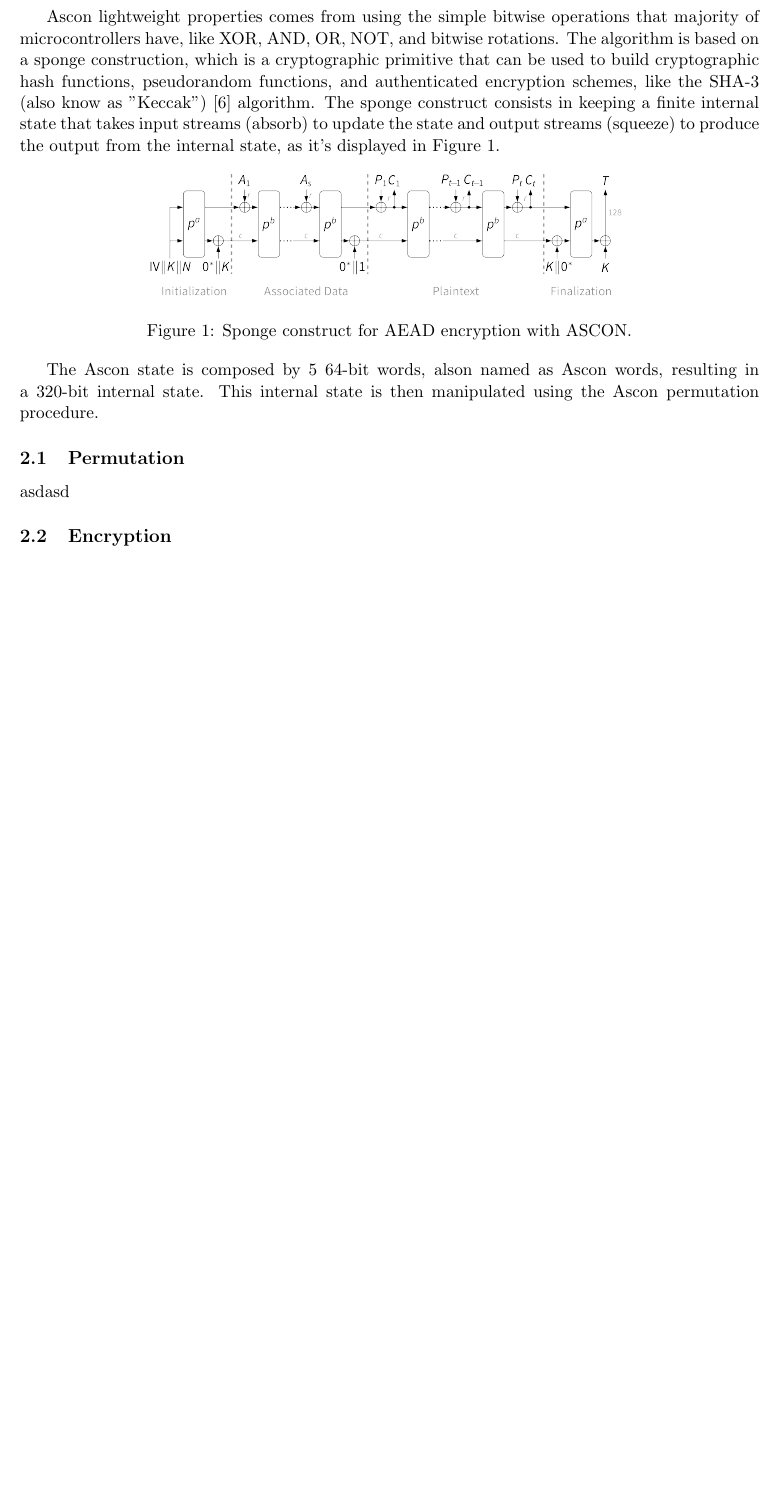
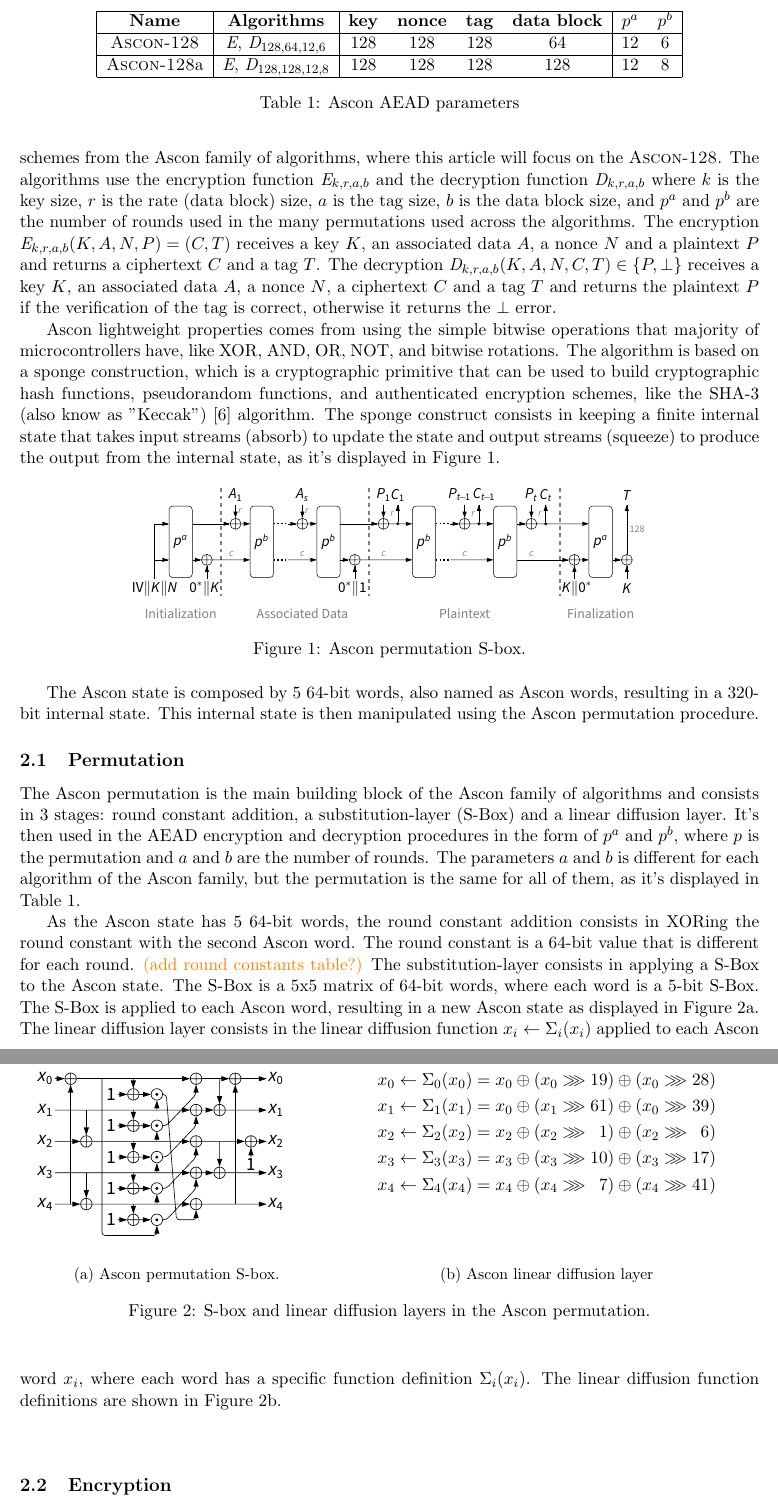
Before and after one commit to paulopacitti/ascon-v, a LaTeX paper (tex/main.tex): part of page 3 of 6 before the commit and two parts of pages 3 and 4 of 7 after it, the two joined at a grey line, cut at the place of the change, the shorter picture padded with empty space. Compiled offline with pdfLaTeX.

Commit message:
[essay] Completed Ascon permutation description

```diff
--- a/tex/main.tex
+++ b/tex/main.tex
@@ -13,6 +13,8 @@
 
 \usepackage{techrep-ic}
 \usepackage{amsmath}
+\usepackage{amssymb}
+\usepackage{subcaption}
 \usepackage[english]{babel}
 \usepackage[utf8]{inputenc}
 \usepackage[margin=1in]{geometry}
@@ -21,9 +23,9 @@
   sorting=none
 ]{biblatex}
 \addbibresource{references.bib}
+\usepackage{xcolor}
 \usepackage[hidelinks]{hyperref}
 \usepackage[noabbrev, capitalise]{cleveref}
-
 \usepackage[cache=false]{minted}
 \usemintedstyle{borland}
 
@@ -85,28 +87,62 @@ The approach was to analyze the Ascon algorithm design and 3 different implement
 
 Ascon is a family of algorithms for lighweight cryptography, designed to be used in constrained environments,
 like embedding computing. Designed by cryptographers from Graz University of Technology, Infineon Technologies, Intel Labs, and Radboud University, Ascon has been selected as the new standard for lightweight cryptography in the 2019–2023 NIST Lightweight Cryptography competition. The Ascon family is mainly composed by 4 algorithms: \textsc{Ascon-128}, \textsc{Ascon-128a}, \textsc{Ascon-Hash} and \textsc{Ascon-Hasha}. There's also variants \textsc{Ascon-80pq}, \textsc{Ascon-Xof}, \textsc{Ascon-Xofa}, where the first it's a version of AEAD with an increased key size of 160 bits and the latter two are versions of the hash algorithm but they produce hash outputs of arbitrary
-length, just changing the number of rounds necessary for it.
+length, just changing the number of rounds necessary for it. The \cref{table:1} shows the parameters of the recommended AEAD schemes from the Ascon family of algorithms, where this article will focus on the \textsc{Ascon-128}. The algorithms use the encryption function $\textit{E}_{k,r,a,b}$ and the decryption function $\textit{D}_{k,r,a,b}$ where $k$ is the key size, $r$ is the rate (data block) size, $a$ is the tag size, $b$ is the data block size, and $p^a$ and $p^b$ are the number of rounds used in the many permutations used across the algorithms. The encryption $\textit{E}_{k,r,a,b}(K, A, N, P) = (C, T)$ receives a key $K$, an associated data $A$, a nonce $N$ and a plaintext $P$ and returns a ciphertext $C$ and a tag $T$. The decryption $\textit{D}_{k,r,a,b}(K, A, N, C, T) \in \{P, \perp\}$ receives a key $K$, an associated data $A$, a nonce $N$, a ciphertext $C$ and a tag $T$ and returns the plaintext $P$ if the verification of the tag is correct, otherwise it returns the $\perp$ error.
 
-$$ \textrm{insert table with Ascon parameters} $$
+
+\begin{table}
+  \centering
+  \begin{tabular}{|c|c|cccc|cc|}
+    \hline
+    \textbf{Name}       & \textbf{Algorithms}                     & \textbf{key} & \textbf{nonce} & \textbf{tag} & \textbf{data block} & \textbf{$p^a$} & \textbf{$p^b$} \\ \hline
+    \textsc{Ascon-128}  & \textit{E}, $\textit{D}_{128,64,12,6}$  & 128          & 128            & 128          & 64                  & 12             & 6              \\ \hline
+    \textsc{Ascon-128}a & \textit{E}, $\textit{D}_{128,128,12,8}$ & 128          & 128            & 128          & 128                 & 12             & 8              \\ \hline
+  \end{tabular}
+  \caption{Ascon AEAD parameters}
+  \label{table:1}
+\end{table}
 
 Ascon lightweight properties comes from using the simple bitwise operations that majority of microcontrollers have, like XOR, AND, OR, NOT, and bitwise rotations. The algorithm is based on a sponge construction, which is a cryptographic primitive that can be used to build cryptographic hash functions, pseudorandom functions, and authenticated encryption schemes, like the SHA-3 (also know as "Keccak") \cite{bertoni2015keccak} algorithm. The sponge construct consists in keeping a finite internal state that takes input streams (absorb) to update the state and output streams (squeeze) to produce the output from the internal state, as it's displayed in \cref{fig:1}.
 
 \begin{figure}[h]
   \centering
-  \includegraphics[width=.64\textwidth]{assets/aead_encrypt.png}
-  \caption{Sponge construct for AEAD encryption with ASCON.}
+  \includegraphics[scale=0.8]{assets/aead_encrypt.pdf}
+  \caption{Ascon permutation S-box.}
   \label{fig:1}
 \end{figure}
 
-
-
-The Ascon state is composed by 5 64-bit words, alson named as Ascon words, resulting in a 320-bit internal state. This internal state is then manipulated using the Ascon permutation procedure.
-
-
+The Ascon state is composed by 5 64-bit words, also named as Ascon words, resulting in a 320-bit internal state. This internal state is then manipulated using the Ascon permutation procedure.
 
 \subsection{Permutation}
 
-asdasd
+The Ascon permutation is the main building block of the Ascon family of algorithms and consists in 3 stages: round constant addition, a substitution-layer (S-Box) and a linear diffusion layer. It's then used in the AEAD encryption and decryption procedures in the form of $p^a$ and $p^b$, where $p$ is the permutation and $a$ and $b$ are the number of rounds. The parameters $a$ and $b$ is different for each algorithm of the Ascon family, but the permutation is the same for all of them, as it's displayed in \cref{table:1}.
+
+As the Ascon state has 5 64-bit words, the round constant addition consists in XORing the round constant with the second Ascon word. The round constant is a 64-bit value that is different for each round. \color{orange} (add round constants table?) \color{black} The substitution-layer consists in applying a S-Box to the Ascon state. The S-Box is a 5x5 matrix of 64-bit words, where each word is a 5-bit S-Box. The S-Box is applied to each Ascon word, resulting in a new Ascon state as displayed in \cref{fig:2a}. The linear diffusion layer consists in the linear diffusion function $x_i \leftarrow \Sigma_i(x_i)$ applied to each Ascon word $x_i$, where each word has a specific function definition $\Sigma_i(x_i)$. The linear diffusion function definitions are shown in \cref{fig:2b}.
+
+\begin{figure}
+  \centering
+  \begin{subfigure}[b]{0.4\textwidth}
+    \includegraphics[scale=1]{assets/sbox.pdf} \\
+    \caption{Ascon permutation S-box.}
+    \label{fig:2a}
+  \end{subfigure}
+  \hspace*{0.01\textwidth}
+  \begin{subfigure}[B]{0.55\textwidth}
+    \begin{align*}
+       & x_0 \leftarrow \Sigma_{0}(x_0) = x_0 \oplus (x_0 \ggg 19) \oplus (x_0 \ggg 28)          \\
+       & x_1 \leftarrow \Sigma_{1}(x_1) = x_0 \oplus (x_1 \ggg 61) \oplus (x_0 \ggg 39)          \\
+       & x_2 \leftarrow \Sigma_{2}(x_2) = x_2 \oplus (x_2 \ggg \ \, 1) \oplus (x_2 \ggg \ \,  6) \\
+       & x_3 \leftarrow \Sigma_{3}(x_3) = x_3 \oplus (x_3 \ggg 10) \oplus (x_3 \ggg 17)          \\
+       & x_4 \leftarrow \Sigma_{4}(x_4) = x_4 \oplus (x_4 \ggg \ \,  7) \oplus (x_4 \ggg 41)
+    \end{align*}
+    \vspace*{0.07\textwidth}
+    \caption{Ascon linear diffusion layer}
+    \label{fig:2b}
+  \end{subfigure}
+  \caption{S-box and linear diffusion layers in the Ascon permutation.}
+  \label{fig:2}
+\end{figure}
+
 \begin{listing}[ht!]
   \begin{minted}{c}
     // Ascon state with 5 64-bit words.
```
Also changed, not shown: tex/assets/sbox.tex (added, +78 -0 lines), tex/assets/aead_encrypt.pdf (added), tex/assets/sbox.pdf (added), tex/assets/sbox.tex.pdf (added), tex/main.pdf, tex/main.tex (4 more changed lines), 1 other file.
